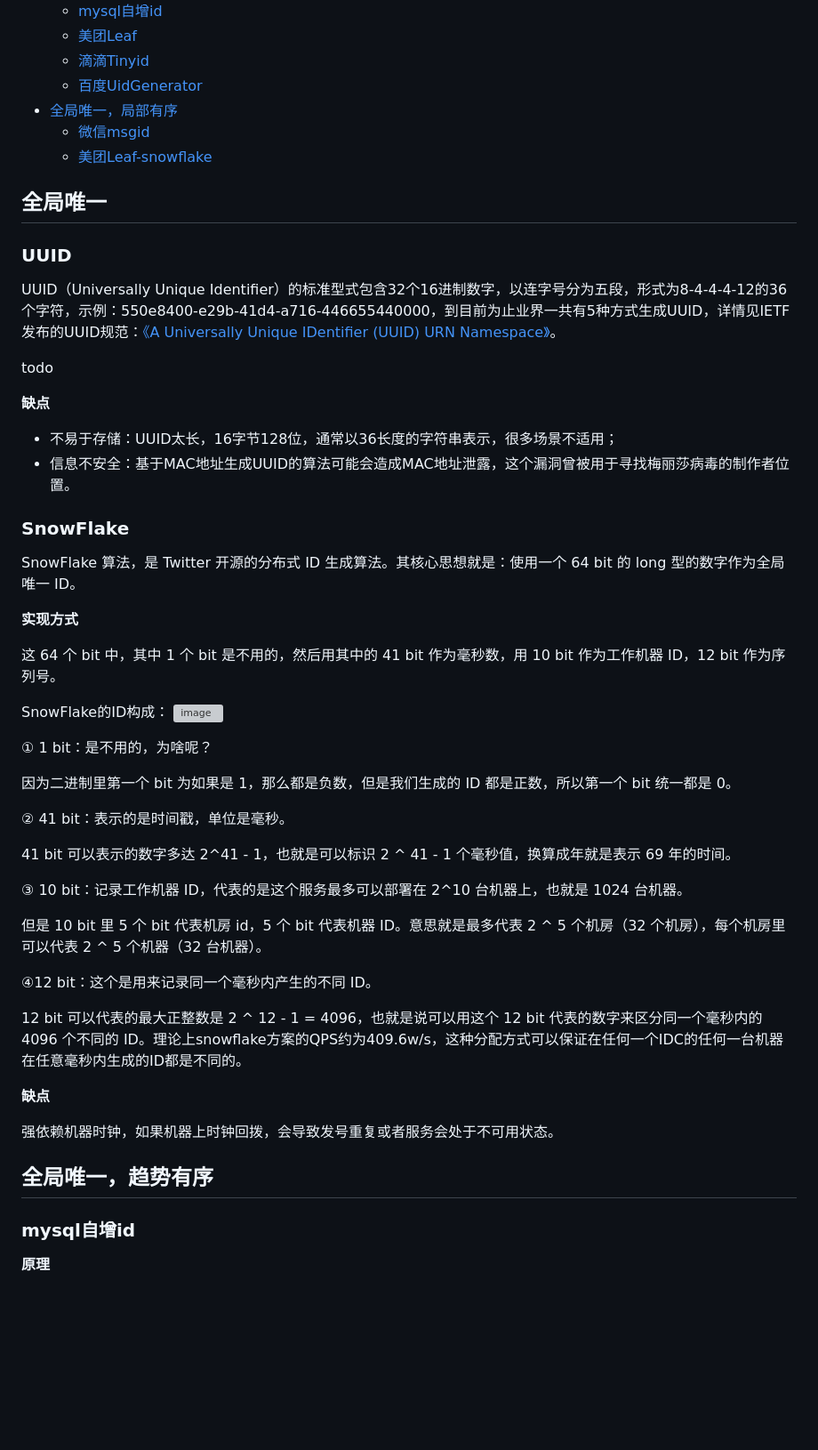
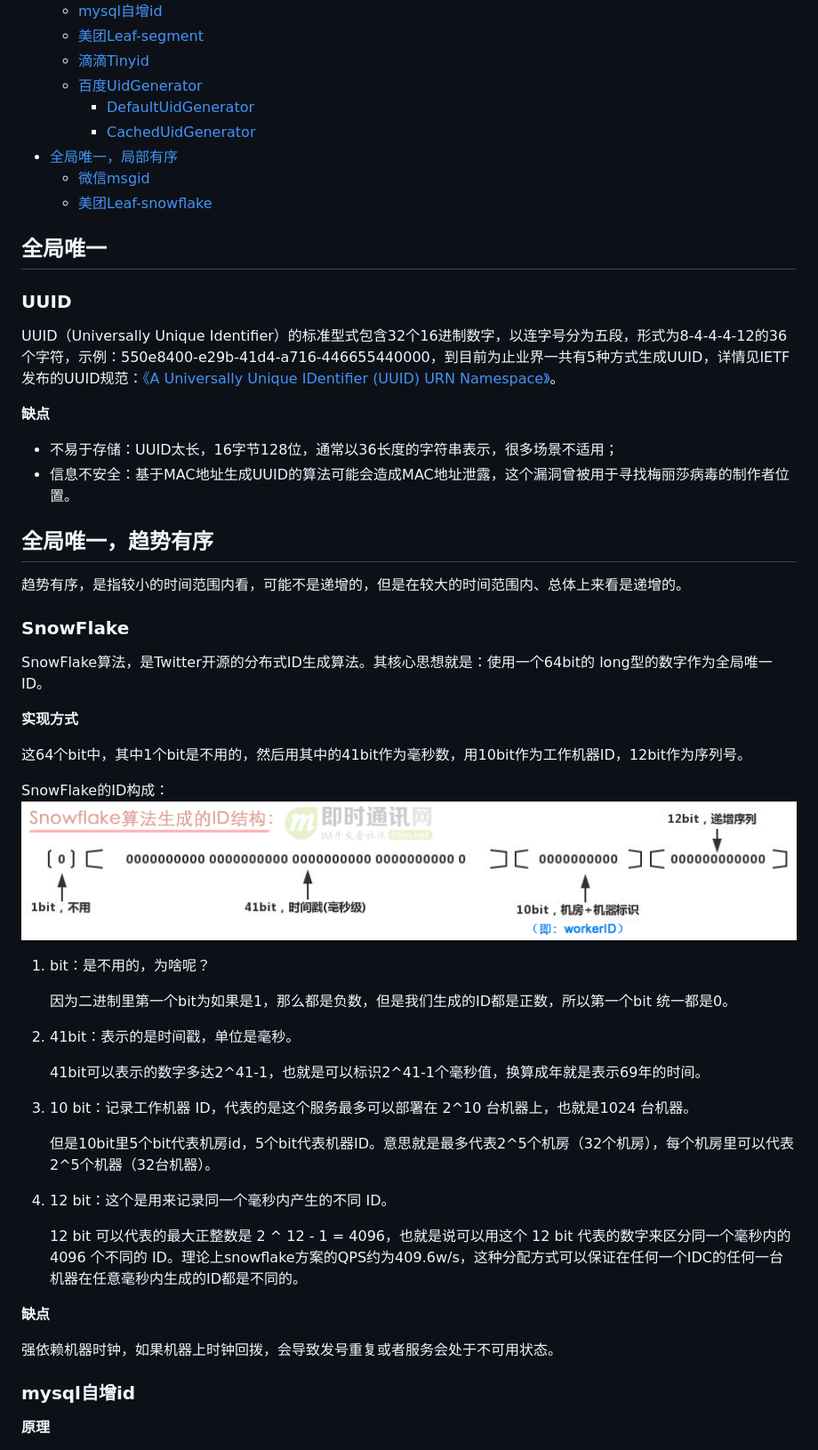
Before and after one commit to vc60er/reading-notes, a Markdown page: design/id.md, the part around one of its changes. Shown at 89% size. Rendered like a GitHub page; pictures changed too: design/pic/snowflake.png (added); blank space fills up the shorter version; grey boxes are pictures that could not be loaded.

```diff
--- a/design/id.md
+++ b/design/id.md
@@ -11,7 +11,9 @@
     - [mysql自增id](#mysql%E8%87%AA%E5%A2%9Eid)
-    - [美团Leaf](#%E7%BE%8E%E5%9B%A2leaf)
+    - [美团Leaf-segment](#%E7%BE%8E%E5%9B%A2leaf-segment)
     - [滴滴Tinyid](#%E6%BB%B4%E6%BB%B4tinyid)
     - [百度UidGenerator](#%E7%99%BE%E5%BA%A6uidgenerator)
+        - [DefaultUidGenerator](#defaultuidgenerator)
+        - [CachedUidGenerator](#cacheduidgenerator)
 - [全局唯一，局部有序](#%E5%85%A8%E5%B1%80%E5%94%AF%E4%B8%80%EF%BC%8C%E5%B1%80%E9%83%A8%E6%9C%89%E5%BA%8F)
     - [微信msgid](#%E5%BE%AE%E4%BF%A1msgid)
     - [美团Leaf-snowflake](#%E7%BE%8E%E5%9B%A2leaf-snowflake)
@@ -24,7 +26,6 @@
 
 UUID（Universally Unique Identifier）的标准型式包含32个16进制数字，以连字号分为五段，形式为8-4-4-4-12的36个字符，示例：550e8400-e29b-41d4-a716-446655440000，到目前为止业界一共有5种方式生成UUID，详情见IETF发布的UUID规范：[《A Universally Unique IDentifier (UUID) URN Namespace》](https://www.ietf.org/rfc/rfc4122.txt)。
 
-todo
 
 
 **缺点**
@@ -32,33 +33,39 @@ todo
 - 不易于存储：UUID太长，16字节128位，通常以36长度的字符串表示，很多场景不适用；
 - 信息不安全：基于MAC地址生成UUID的算法可能会造成MAC地址泄露，这个漏洞曾被用于寻找梅丽莎病毒的制作者位置。
 
+
+
+## 全局唯一，趋势有序
+
+趋势有序，是指较小的时间范围内看，可能不是递增的，但是在较大的时间范围内、总体上来看是递增的。
+
 ### SnowFlake
 
-SnowFlake 算法，是 Twitter 开源的分布式 ID 生成算法。其核心思想就是：使用一个 64 bit 的 long 型的数字作为全局唯一 ID。
+SnowFlake算法，是Twitter开源的分布式ID生成算法。其核心思想就是：使用一个64bit的 long型的数字作为全局唯一ID。
 
 
 **实现方式**
 
-这 64 个 bit 中，其中 1 个 bit 是不用的，然后用其中的 41 bit 作为毫秒数，用 10 bit 作为工作机器 ID，12 bit 作为序列号。
+这64个bit中，其中1个bit是不用的，然后用其中的41bit作为毫秒数，用10bit作为工作机器ID，12bit作为序列号。
 
 SnowFlake的ID构成：
-![image](snowflake.png)
+![image](pic/snowflake.png)
 
-① 1 bit：是不用的，为啥呢？
+1. bit：是不用的，为啥呢？
 
-因为二进制里第一个 bit 为如果是 1，那么都是负数，但是我们生成的 ID 都是正数，所以第一个 bit 统一都是 0。
+    因为二进制里第一个bit为如果是1，那么都是负数，但是我们生成的ID都是正数，所以第一个bit 统一都是0。
 
-② 41 bit：表示的是时间戳，单位是毫秒。
+2. 41bit：表示的是时间戳，单位是毫秒。
 
-41 bit 可以表示的数字多达 2^41 - 1，也就是可以标识 2 ^ 41 - 1 个毫秒值，换算成年就是表示 69 年的时间。
+    41bit可以表示的数字多达2^41-1，也就是可以标识2^41-1个毫秒值，换算成年就是表示69年的时间。
 
-③ 10 bit：记录工作机器 ID，代表的是这个服务最多可以部署在 2^10 台机器上，也就是 1024 台机器。
+3. 10 bit：记录工作机器 ID，代表的是这个服务最多可以部署在 2^10 台机器上，也就是1024 台机器。
 
-但是 10 bit 里 5 个 bit 代表机房 id，5 个 bit 代表机器 ID。意思就是最多代表 2 ^ 5 个机房（32 个机房），每个机房里可以代表 2 ^ 5 个机器（32 台机器）。
+    但是10bit里5个bit代表机房id，5个bit代表机器ID。意思就是最多代表2^5个机房（32个机房），每个机房里可以代表2^5个机器（32台机器）。
 
-④12 bit：这个是用来记录同一个毫秒内产生的不同 ID。
+4. 12 bit：这个是用来记录同一个毫秒内产生的不同 ID。
 
-12 bit 可以代表的最大正整数是 2 ^ 12 - 1 = 4096，也就是说可以用这个 12 bit 代表的数字来区分同一个毫秒内的 4096 个不同的 ID。理论上snowflake方案的QPS约为409.6w/s，这种分配方式可以保证在任何一个IDC的任何一台机器在任意毫秒内生成的ID都是不同的。
+    12 bit 可以代表的最大正整数是 2 ^ 12 - 1 = 4096，也就是说可以用这个 12 bit 代表的数字来区分同一个毫秒内的 4096 个不同的 ID。理论上snowflake方案的QPS约为409.6w/s，这种分配方式可以保证在任何一个IDC的任何一台机器在任意毫秒内生成的ID都是不同的。
 
 
 **缺点**
@@ -67,8 +74,6 @@ SnowFlake的ID构成：
 
 
 
-
-## 全局唯一，趋势有序
 
 ### mysql自增id
 
```
Also changed, not shown: other parts of design/id.md (+136 -24 lines), design/lockfree.md (added, +10 -0 lines), design/pic/baiduuid.png (added).
